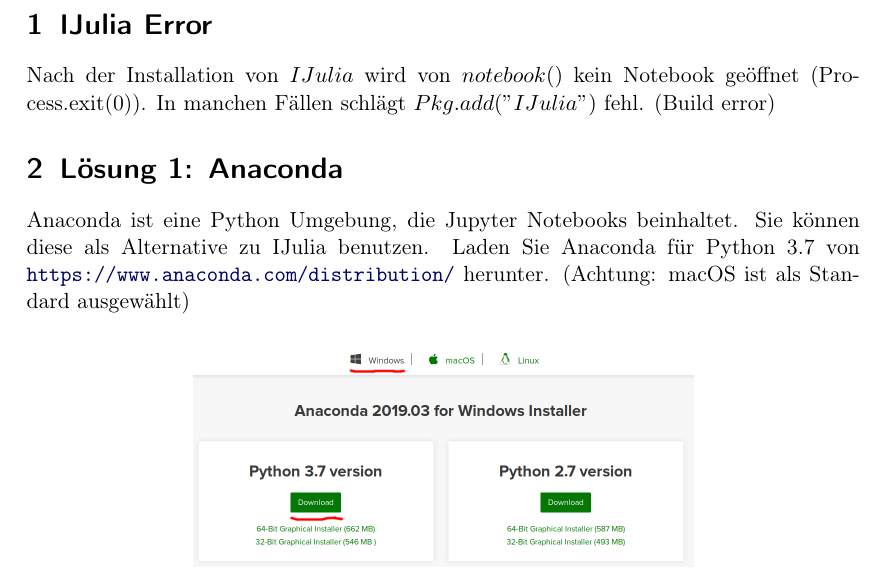
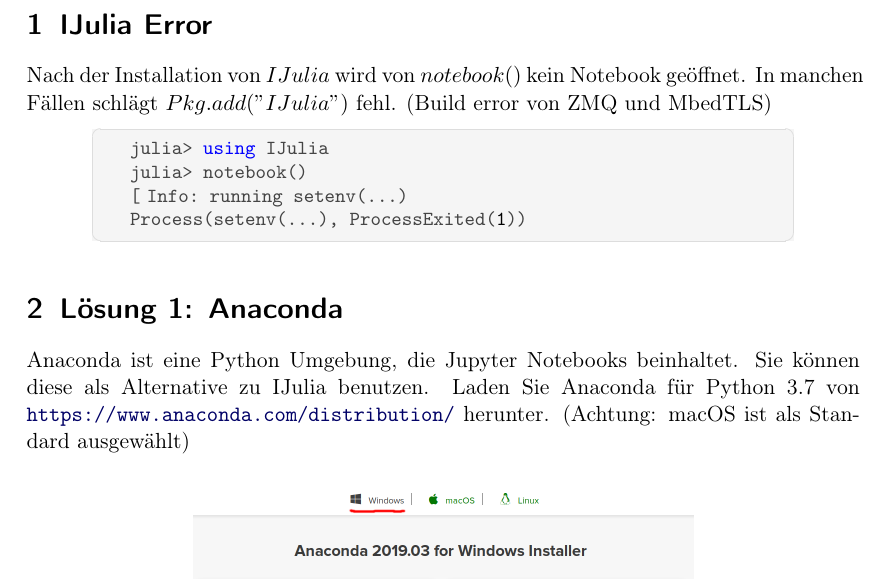
Before and after one commit to carstenbauer/julia-installation, a LaTeX document (error/IJulia_error.tex): part of page 1 of 3, cut so that both start at the same text. Compiled offline with pdfLaTeX.

Commit message:
specify error more

```diff
--- a/error/IJulia_error.tex
+++ b/error/IJulia_error.tex
@@ -47,7 +47,14 @@
 
 \section{IJulia Error}
 
-Nach der Installation von $IJulia$ wird von $notebook()$ kein Notebook geöffnet (Process.exit(0)). In manchen Fällen schlägt $Pkg.add("IJulia")$ fehl. (Build error)
+Nach der Installation von $IJulia$ wird von $notebook()$ kein Notebook geöffnet. In manchen Fällen schlägt $Pkg.add("IJulia")$ fehl. (Build error von ZMQ und MbedTLS)
+
+\begin{lstlisting}
+	julia> using IJulia
+	julia> notebook()
+	[ Info: running setenv(...)
+	Process(setenv(...), ProcessExited(1))
+\end{lstlisting}
 
 
 \section{Lösung 1: Anaconda}
```
